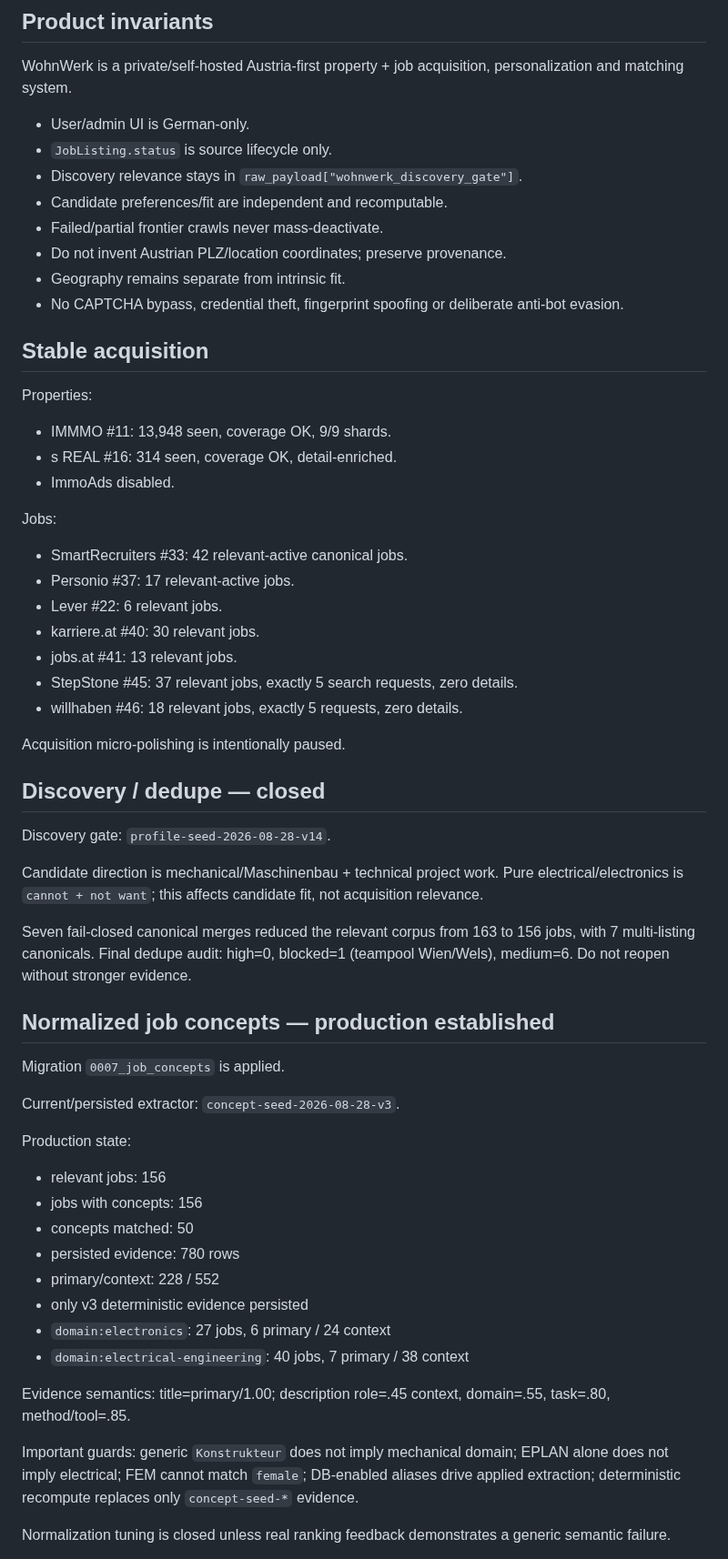
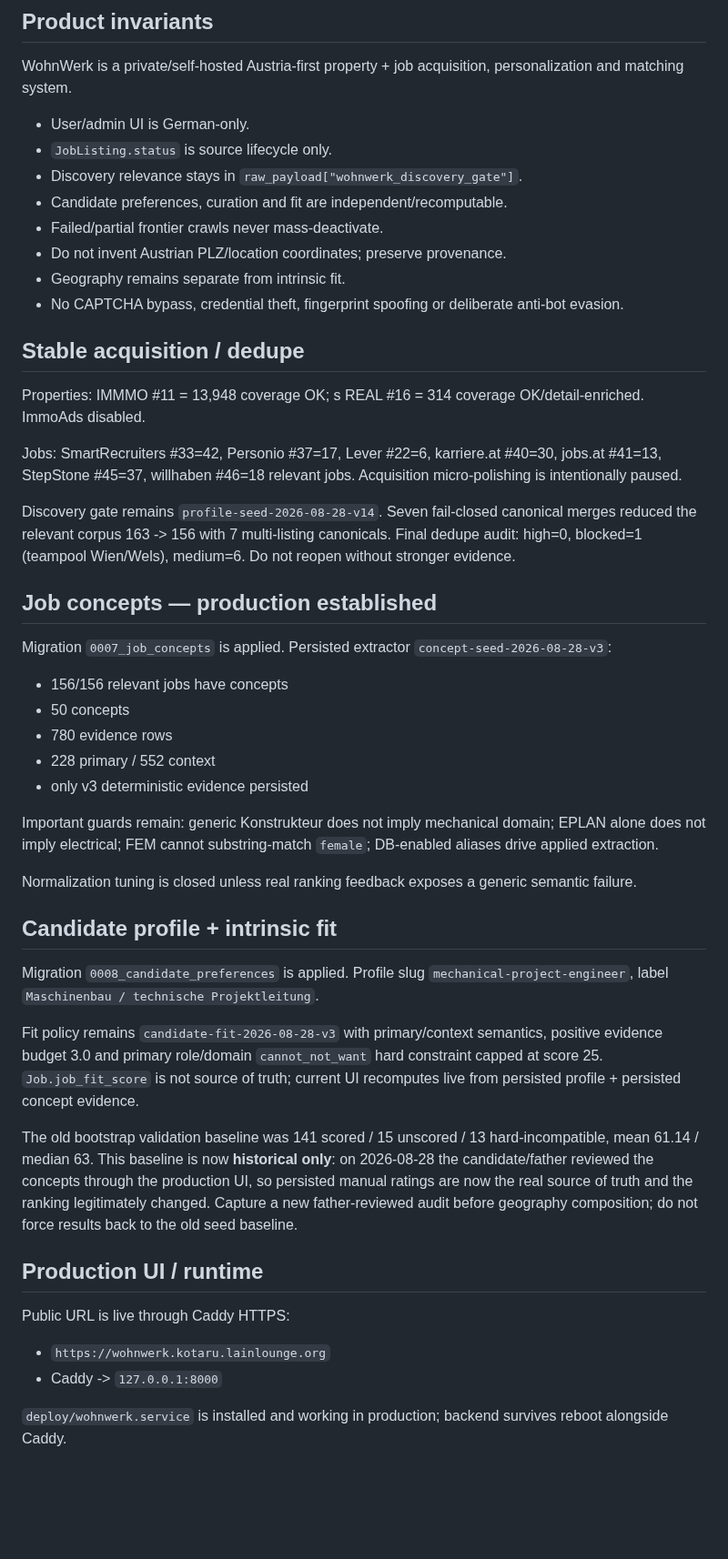
Before and after one commit to kotaru34/WohnWerk, a Markdown page: HANDOFF.md, the part around one of its changes. Shown at 91% size. Drawn GitHub-style; blank space fills up the shorter version.

```diff
--- a/HANDOFF.md
+++ b/HANDOFF.md
@@ -15,57 +15,46 @@ WohnWerk is a private/self-hosted Austria-first property + job acquisition, pers
 - User/admin UI is German-only.
 - `JobListing.status` is source lifecycle only.
 - Discovery relevance stays in `raw_payload["wohnwerk_discovery_gate"]`.
-- Candidate preferences/fit are independent and recomputable.
+- Candidate preferences, curation and fit are independent/recomputable.
 - Failed/partial frontier crawls never mass-deactivate.
 - Do not invent Austrian PLZ/location coordinates; preserve provenance.
 - Geography remains separate from intrinsic fit.
 - No CAPTCHA bypass, credential theft, fingerprint spoofing or deliberate anti-bot evasion.
 
-## Stable acquisition
+## Stable acquisition / dedupe
 
-Properties:
-- IMMMO #11: 13,948 seen, coverage OK, 9/9 shards.
-- s REAL #16: 314 seen, coverage OK, detail-enriched.
-- ImmoAds disabled.
+Properties: IMMMO #11 = 13,948 coverage OK; s REAL #16 = 314 coverage OK/detail-enriched. ImmoAds disabled.
 
-Jobs:
-- SmartRecruiters #33: 42 relevant-active canonical jobs.
-- Personio #37: 17 relevant-active jobs.
-- Lever #22: 6 relevant jobs.
-- karriere.at #40: 30 relevant jobs.
-- jobs.at #41: 13 relevant jobs.
-- StepStone #45: 37 relevant jobs, exactly 5 search requests, zero details.
-- willhaben #46: 18 relevant jobs, exactly 5 requests, zero details.
+Jobs: SmartRecruiters #33=42, Personio #37=17, Lever #22=6, karriere.at #40=30, jobs.at #41=13, StepStone #45=37, willhaben #46=18 relevant jobs. Acquisition micro-polishing is intentionally paused.
 
-Acquisition micro-polishing is intentionally paused.
+Discovery gate remains `profile-seed-2026-08-28-v14`. Seven fail-closed canonical merges reduced the relevant corpus 163 -> 156 with 7 multi-listing canonicals. Final dedupe audit: high=0, blocked=1 (teampool Wien/Wels), medium=6. Do not reopen without stronger evidence.
 
-## Discovery / dedupe — closed
+## Job concepts — production established
 
-Discovery gate: `profile-seed-2026-08-28-v14`.
+Migration `0007_job_concepts` is applied. Persisted extractor `concept-seed-2026-08-28-v3`:
+- 156/156 relevant jobs have concepts
+- 50 concepts
+- 780 evidence rows
+- 228 primary / 552 context
+- only v3 deterministic evidence persisted
 
-Candidate direction is mechanical/Maschinenbau + technical project work. Pure electrical/electronics is `cannot + not want`; this affects candidate fit, not acquisition relevance.
+Important guards remain: generic Konstrukteur does not imply mechanical domain; EPLAN alone does not imply electrical; FEM cannot substring-match `female`; DB-enabled aliases drive applied extraction.
 
-Seven fail-closed canonical merges reduced the relevant corpus from 163 to 156 jobs, with 7 multi-listing canonicals. Final dedupe audit: high=0, blocked=1 (teampool Wien/Wels), medium=6. Do not reopen without stronger evidence.
+Normalization tuning is closed unless real ranking feedback exposes a generic semantic failure.
 
-## Normalized job concepts — production established
+## Candidate profile + intrinsic fit
 
-Migration `0007_job_concepts` is applied.
+Migration `0008_candidate_preferences` is applied. Profile slug `mechanical-project-engineer`, label `Maschinenbau / technische Projektleitung`.
 
-Current/persisted extractor: `concept-seed-2026-08-28-v3`.
+Fit policy remains `candidate-fit-2026-08-28-v3` with primary/context semantics, positive evidence budget 3.0 and primary role/domain `cannot_not_want` hard constraint capped at score 25. `Job.job_fit_score` is not source of truth; current UI recomputes live from persisted profile + persisted concept evidence.
 
-Production state:
-- relevant jobs: 156
-- jobs with concepts: 156
-- concepts matched: 50
-- persisted evidence: 780 rows
-- primary/context: 228 / 552
-- only v3 deterministic evidence persisted
-- `domain:electronics`: 27 jobs, 6 primary / 24 context
-- `domain:electrical-engineering`: 40 jobs, 7 primary / 38 context
+The old bootstrap validation baseline was 141 scored / 15 unscored / 13 hard-incompatible, mean 61.14 / median 63. This baseline is now **historical only**: on 2026-08-28 the candidate/father reviewed the concepts through the production UI, so persisted manual ratings are now the real source of truth and the ranking legitimately changed. Capture a new father-reviewed audit before geography composition; do not force results back to the old seed baseline.
 
-Evidence semantics: title=primary/1.00; description role=.45 context, domain=.55, task=.80, method/tool=.85.
+## Production UI / runtime
 
-Important guards: generic `Konstrukteur` does not imply mechanical domain; EPLAN alone does not imply electrical; FEM cannot match `female`; DB-enabled aliases drive applied extraction; deterministic recompute replaces only `concept-seed-*` evidence.
+Public URL is live through Caddy HTTPS:
+- `https://wohnwerk.kotaru.lainlounge.org`
+- Caddy -> `127.0.0.1:8000`
 
-Normalization tuning is closed unless real ranking feedback demonstrates a generic semantic failure.
+`deploy/wohnwerk.service` is installed and working in production; backend survives reboot alongside Caddy.
 
```
Also changed, not shown: other parts of HANDOFF.md (+48 -77 lines).
